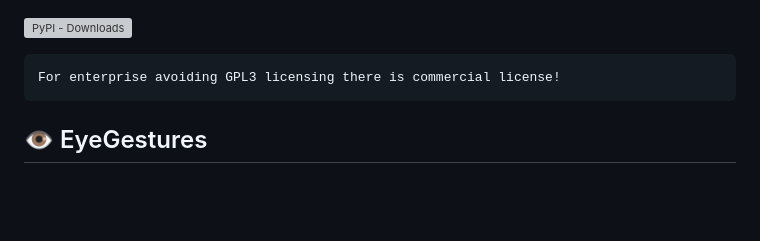
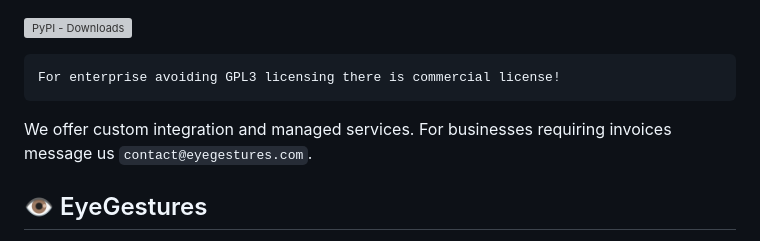
Before and after one commit to NativeSensors/EyeGestures, a Markdown page: README.md, the part around the change. Drawn GitHub-style; blank space fills up the shorter version; grey boxes are pictures that could not be loaded.

````diff
--- a/README.md
+++ b/README.md
@@ -5,6 +5,8 @@
 ```
 For enterprise avoiding GPL3 licensing there is commercial license!
 ```
+We offer custom integration and managed services. For businesses requiring invoices message us `contact@eyegestures.com`.
+
 ## 👁️ EyeGestures
 
 EyeGestures is open source eyetracking software/library using native webcams and phone camers for achieving its goal. The aim of library is to bring accessibility of eyetracking and eyedriven interfaces without requirement of obtaining expensive hardware.
````
